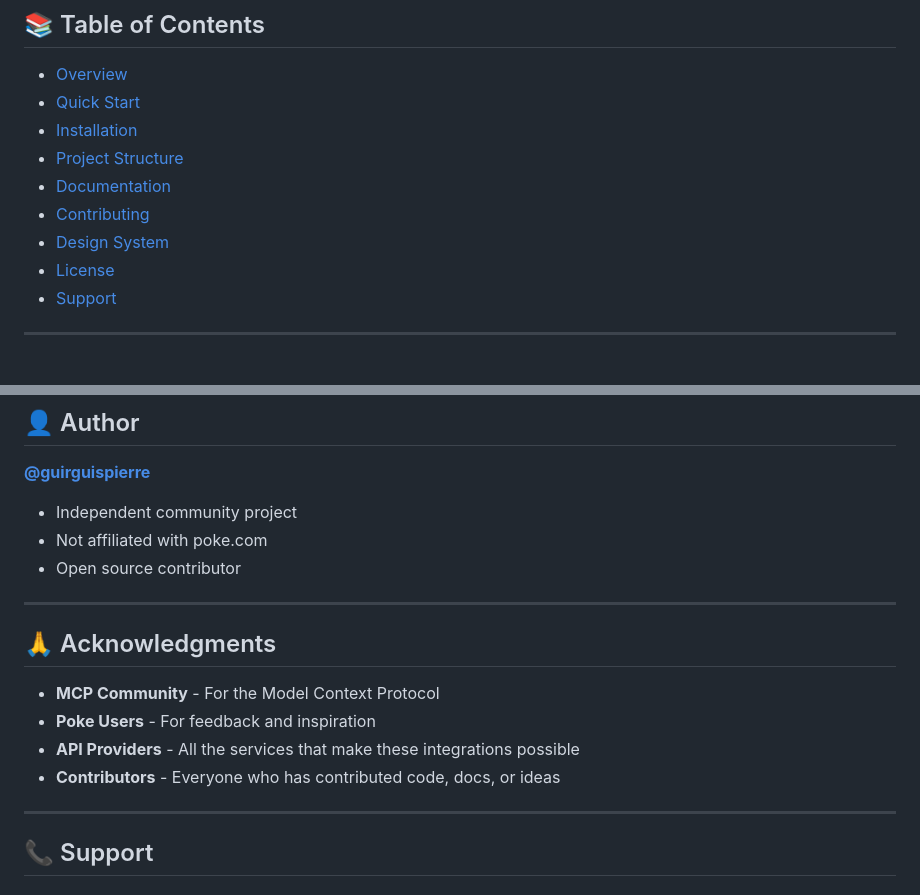
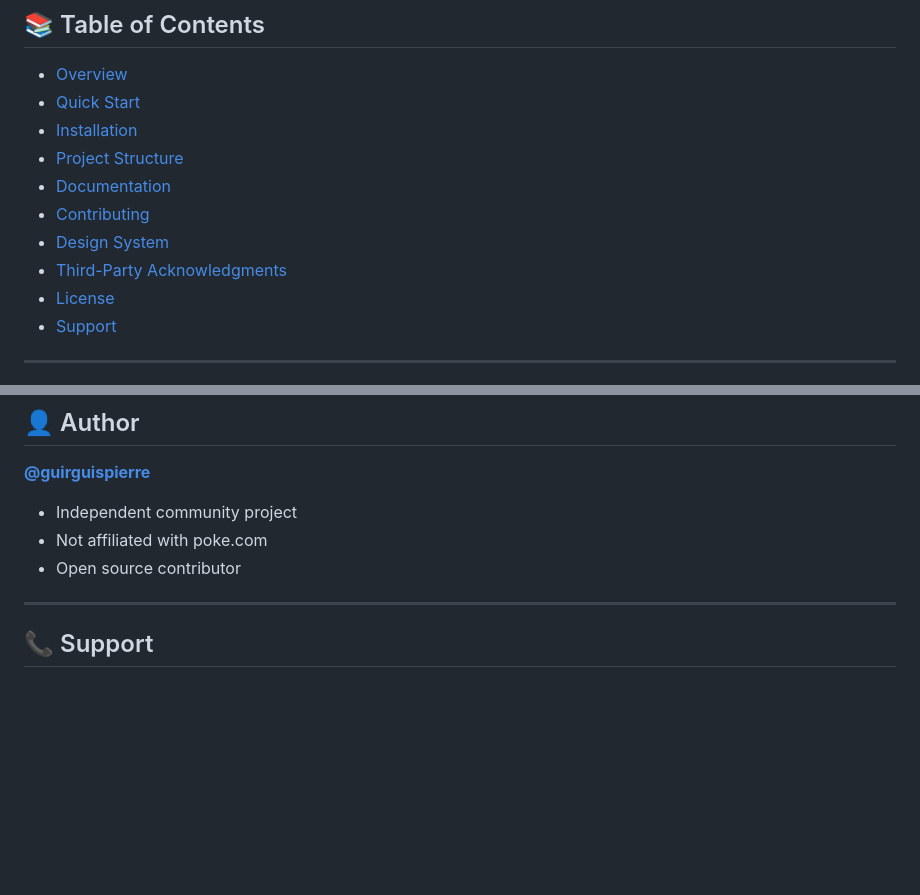
Before and after one commit to guirguispierre/mcp-dashboard, a Markdown page: README.md, 2 parts joined by grey strips. Drawn GitHub-style; blank space fills up the shorter version.

```diff
--- a/README.md
+++ b/README.md
@@ -24,6 +24,7 @@ A modern, community-driven dashboard showcasing Model Context Protocol (MCP) int
 - [Documentation](#-documentation)
 - [Contributing](#-contributing)
 - [Design System](#-design-system)
+- [Third-Party Acknowledgments](#-third-party-mcp-server-acknowledgments)
 - [License](#-license)
 - [Support](#-support)
 
@@ -343,15 +403,6 @@ This project is licensed under the MIT License - see the [LICENSE](LICENSE) file
 - Independent community project
 - Not affiliated with poke.com
 - Open source contributor
-
----
-
-## 🙏 Acknowledgments
-
-- **MCP Community** - For the Model Context Protocol
-- **Poke Users** - For feedback and inspiration
-- **API Providers** - All the services that make these integrations possible
-- **Contributors** - Everyone who has contributed code, docs, or ideas
 
 ---
 
```
Also changed, not shown: other parts of README.md (+59 -0 lines).
